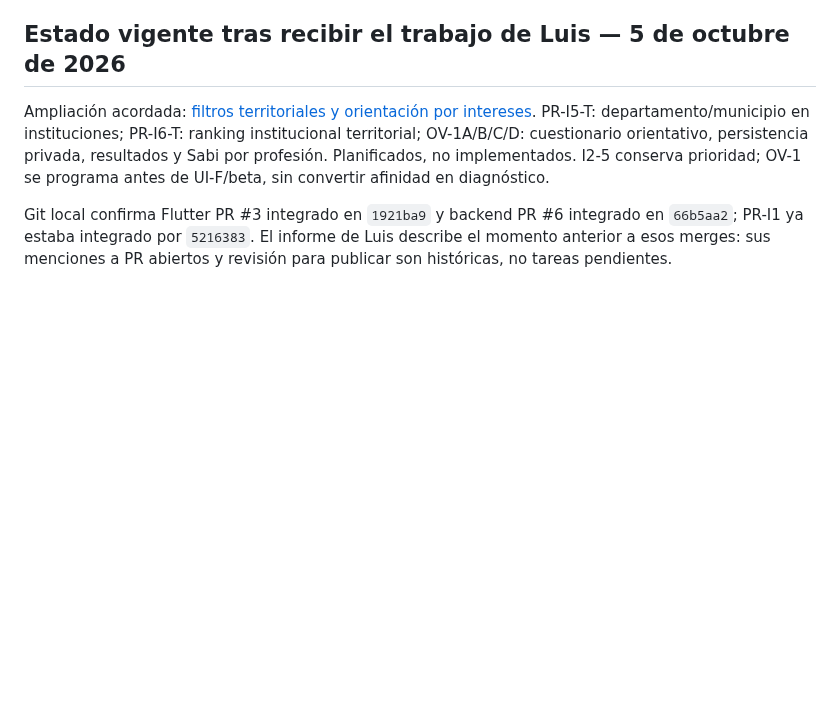
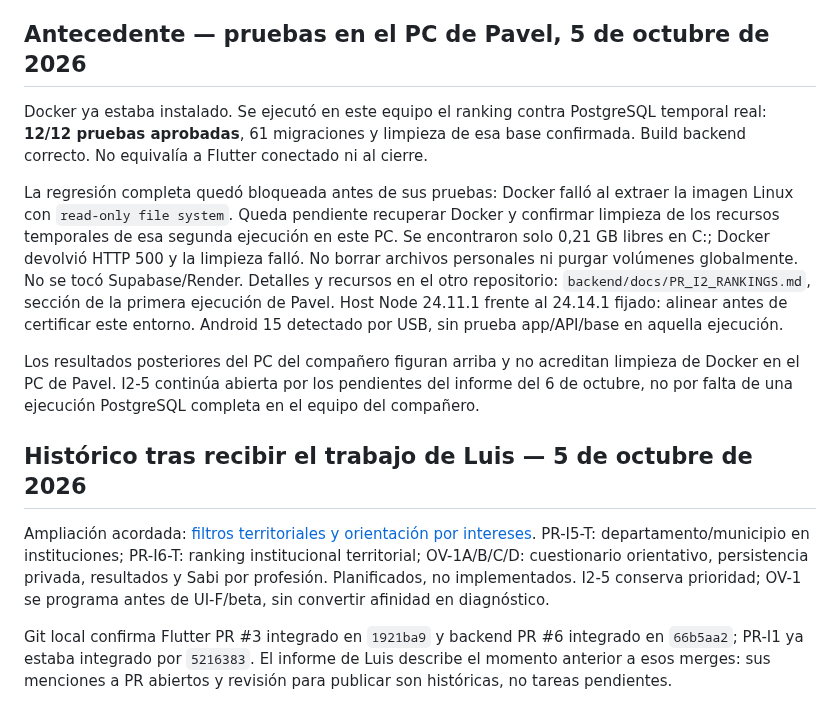
Before and after one commit to Pavel2020123/saber_plus, a Markdown page: docs/ETAPAS_PENDIENTES.md, the part around the change. Drawn GitHub-style; blank space fills up the shorter version.

Commit message:
docs: conservar antecedentes locales de I2-5

```diff
--- a/docs/ETAPAS_PENDIENTES.md
+++ b/docs/ETAPAS_PENDIENTES.md
@@ -12,7 +12,28 @@ audit 13 paquetes afectados, producción 1 critical. No declarar todo aprobado.
 Trabajo autorizado en main, sin commit/push. B1/B2, P5/D3 y activación no se cierran.
 El estado del 5 de octubre siguiente se conserva como antecedente histórico.
 
-## Estado vigente tras recibir el trabajo de Luis — 5 de octubre de 2026
+## Antecedente — pruebas en el PC de Pavel, 5 de octubre de 2026
+
+Docker ya estaba instalado. Se ejecutó en este equipo el ranking contra PostgreSQL
+temporal real: **12/12 pruebas aprobadas**, 61 migraciones y limpieza de esa base
+confirmada. Build backend correcto. No equivalía a Flutter conectado ni al cierre.
+
+La regresión completa quedó bloqueada antes de sus pruebas: Docker falló al
+extraer la imagen Linux con `read-only file system`. Queda pendiente recuperar
+Docker y confirmar limpieza de los recursos temporales de esa segunda ejecución
+en este PC. Se encontraron solo 0,21 GB libres en C:; Docker devolvió HTTP 500
+y la limpieza falló. No borrar archivos personales ni purgar volúmenes globalmente.
+No se tocó Supabase/Render. Detalles y recursos en el otro repositorio:
+`backend/docs/PR_I2_RANKINGS.md`, sección de la primera ejecución de Pavel.
+Host Node 24.11.1 frente al 24.14.1 fijado: alinear antes de certificar este entorno.
+Android 15 detectado por USB, sin prueba app/API/base en aquella ejecución.
+
+Los resultados posteriores del PC del compañero figuran arriba y no acreditan
+limpieza de Docker en el PC de Pavel. I2-5 continúa abierta por los pendientes
+del informe del 6 de octubre, no por falta de una ejecución PostgreSQL completa
+en el equipo del compañero.
+
+## Histórico tras recibir el trabajo de Luis — 5 de octubre de 2026
 
 Ampliación acordada: [filtros territoriales y orientación por intereses](ORIENTACION_Y_TERRITORIO.md).
 PR-I5-T: departamento/municipio en instituciones; PR-I6-T: ranking institucional
```
